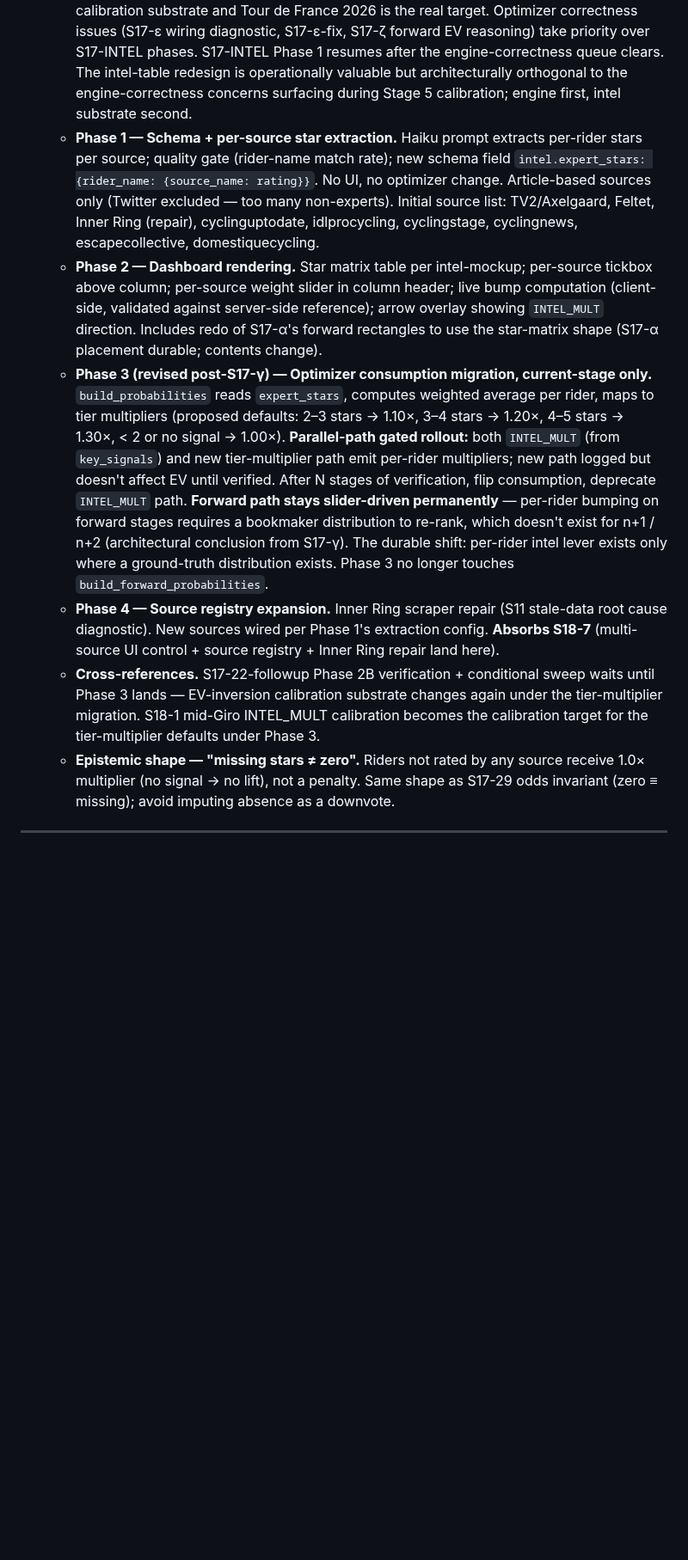
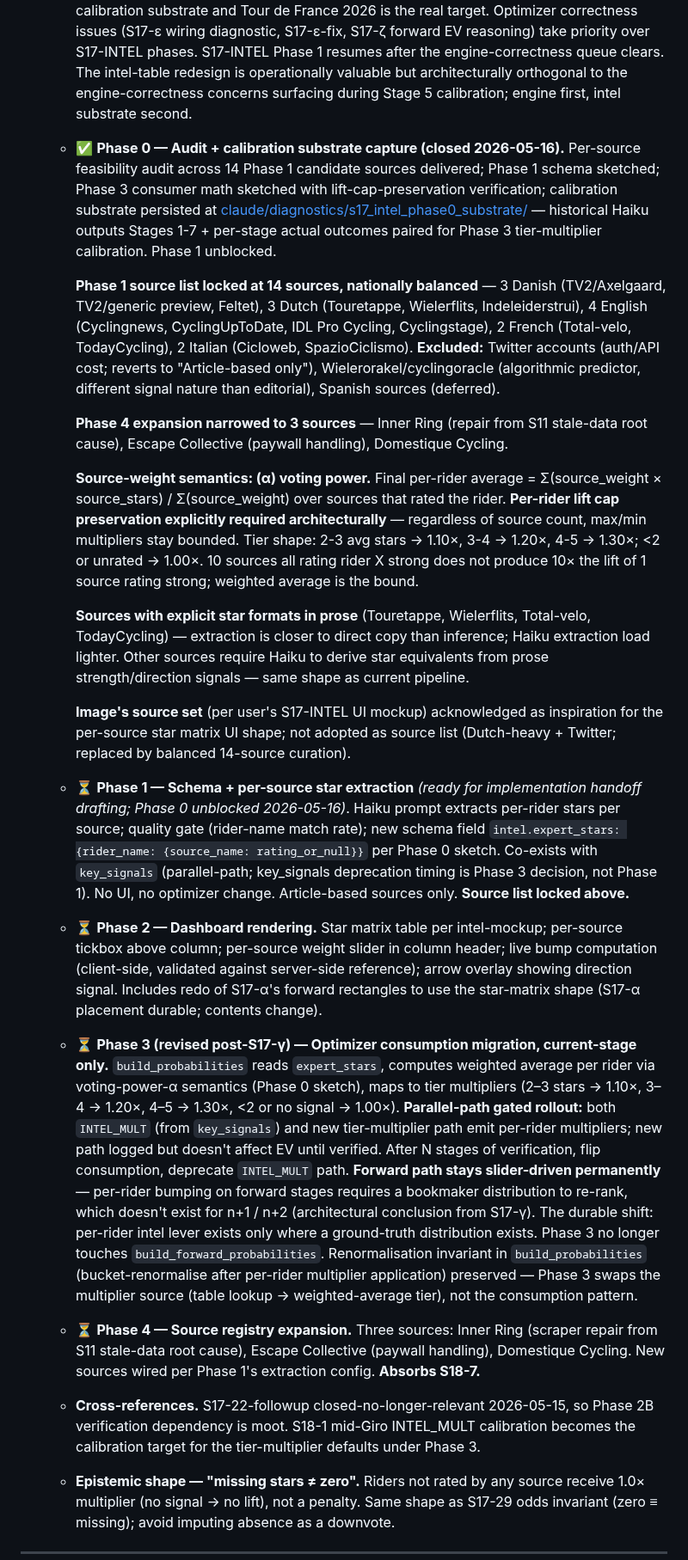
Before and after one commit to lstol/Holdet-v3, a Markdown page: ROADMAP.md, the part around one of its changes. Shown at 86% size. Drawn GitHub-style; blank space fills up the shorter version.

Commit message:
roadmap: S17-INTEL Phase 0 ✅ + Phase 1 unblocked; S17-10 closure follow-ups; Stage 8 prep observation
Part 0 of S17-INTEL Phase 0 audit handoff. ROADMAP-only delta.

S17-INTEL Phase 0 ✅ closed: per-source feasibility audit across 14
candidate sources delivered; Phase 1 schema sketched; Phase 3 consumer
math sketched with lift-cap-preservation verification; calibration
substrate at claude/diagnostics/s17_intel_phase0_substrate/.

Phase 1 source list locked at 14 sources nationally balanced (3 Danish,
3 Dutch, 4 English, 2 French, 2 Italian). Twitter / Wielerorakel /
Spanish excluded. Phase 4 narrowed to 3 sources (Inner Ring,
Escape Collective, Domestique).

Source-weight semantics: (α) voting power. Final per-rider average =
Σ(source_weight × source_stars) / Σ(source_weight) over sources that
rated the rider. Per-rider lift cap preservation explicitly required:
tier shape 2-3 → 1.10×, 3-4 → 1.20×, 4-5 → 1.30×; <2 or unrated →
1.00×. 10 sources strong does not produce 10× lift.

S17-INTEL Phase 1 ⏳ now ready for implementation handoff drafting
(was blocked on Phase 0 schema decisions).

S17-10 closure follow-ups: V8 browser-side click-test confirmed (Stage
8 byte-identical across two consecutive runs). Pre-S17-10 drift
characterization tightened to machine-load-dependent.

Stage 8 prep operational observation added to S17-LOOKAHEAD-TRACKING:
budget 55.22M correct, Sub-B2 firing (Eulalio 'B'-tagged), Optimal
9/10 corroborated, Lookahead correctly weighing Stage 9 GC.
Hypothesis premise correction: Stage 8 is not the ITT; Stage 10 is.
ITT-proximity observation reframed to Stages 8/9 (Stage 10 in n+2/n+1).

Last-updated line refreshed.

Code lands in Part 1 (substrate capture + report; next commit).

Co-Authored-By: Claude Opus 4.7 (1M context) <noreply@anthropic.com>

```diff
--- a/ROADMAP.md
+++ b/ROADMAP.md
@@ -124,9 +126,20 @@ Next major arc. Per-source star extraction and intel-pipeline migration.
   - **Priority note (2026-05-13, post-Stage-5 prep).** User signaled that Giro stages are calibration substrate and Tour de France 2026 is the real target. Optimizer correctness issues (S17-ε wiring diagnostic, S17-ε-fix, S17-ζ forward EV reasoning) take priority over S17-INTEL phases. S17-INTEL Phase 1 resumes after the engine-correctness queue clears. The intel-table redesign is operationally valuable but architecturally orthogonal to the engine-correctness concerns surfacing during Stage 5 calibration; engine first, intel substrate second.
-  - **Phase 1 — Schema + per-source star extraction.** Haiku prompt extracts per-rider stars per source; quality gate (rider-name match rate); new schema field `intel.expert_stars: {rider_name: {source_name: rating}}`. No UI, no optimizer change. Article-based sources only (Twitter excluded — too many non-experts). Initial source list: TV2/Axelgaard, Feltet, Inner Ring (repair), cyclinguptodate, idlprocycling, cyclingstage, cyclingnews, escapecollective, domestiquecycling.
-  - **Phase 2 — Dashboard rendering.** Star matrix table per intel-mockup; per-source tickbox above column; per-source weight slider in column header; live bump computation (client-side, validated against server-side reference); arrow overlay showing `INTEL_MULT` direction. Includes redo of S17-α's forward rectangles to use the star-matrix shape (S17-α placement durable; contents change).
-  - **Phase 3 (revised post-S17-γ) — Optimizer consumption migration, current-stage only.** `build_probabilities` reads `expert_stars`, computes weighted average per rider, maps to tier multipliers (proposed defaults: 2–3 stars → 1.10×, 3–4 stars → 1.20×, 4–5 stars → 1.30×, < 2 or no signal → 1.00×). **Parallel-path gated rollout:** both `INTEL_MULT` (from `key_signals`) and new tier-multiplier path emit per-rider multipliers; new path logged but doesn't affect EV until verified. After N stages of verification, flip consumption, deprecate `INTEL_MULT` path. **Forward path stays slider-driven permanently** — per-rider bumping on forward stages requires a bookmaker distribution to re-rank, which doesn't exist for n+1 / n+2 (architectural conclusion from S17-γ). The durable shift: per-rider intel lever exists only where a ground-truth distribution exists. Phase 3 no longer touches `build_forward_probabilities`.
-  - **Phase 4 — Source registry expansion.** Inner Ring scraper repair (S11 stale-data root cause diagnostic). New sources wired per Phase 1's extraction config. **Absorbs S18-7** (multi-source UI control + source registry + Inner Ring repair land here).
-  - **Cross-references.** S17-22-followup Phase 2B verification + conditional sweep waits until Phase 3 lands — EV-inversion calibration substrate changes again under the tier-multiplier migration. S18-1 mid-Giro INTEL_MULT calibration becomes the calibration target for the tier-multiplier defaults under Phase 3.
+  - ✅ **Phase 0 — Audit + calibration substrate capture (closed 2026-05-16).** Per-source feasibility audit across 14 Phase 1 candidate sources delivered; Phase 1 schema sketched; Phase 3 consumer math sketched with lift-cap-preservation verification; calibration substrate persisted at [claude/diagnostics/s17_intel_phase0_substrate/](claude/diagnostics/s17_intel_phase0_substrate/) — historical Haiku outputs Stages 1-7 + per-stage actual outcomes paired for Phase 3 tier-multiplier calibration. Phase 1 unblocked.
+
+    **Phase 1 source list locked at 14 sources, nationally balanced** — 3 Danish (TV2/Axelgaard, TV2/generic preview, Feltet), 3 Dutch (Touretappe, Wielerflits, Indeleiderstrui), 4 English (Cyclingnews, CyclingUpToDate, IDL Pro Cycling, Cyclingstage), 2 French (Total-velo, TodayCycling), 2 Italian (Cicloweb, SpazioCiclismo). **Excluded:** Twitter accounts (auth/API cost; reverts to "Article-based only"), Wielerorakel/cyclingoracle (algorithmic predictor, different signal nature than editorial), Spanish sources (deferred).
+
+    **Phase 4 expansion narrowed to 3 sources** — Inner Ring (repair from S11 stale-data root cause), Escape Collective (paywall handling), Domestique Cycling.
+
+    **Source-weight semantics: (α) voting power.** Final per-rider average = Σ(source_weight × source_stars) / Σ(source_weight) over sources that rated the rider. **Per-rider lift cap preservation explicitly required architecturally** — regardless of source count, max/min multipliers stay bounded. Tier shape: 2-3 avg stars → 1.10×, 3-4 → 1.20×, 4-5 → 1.30×; <2 or unrated → 1.00×. 10 sources all rating rider X strong does not produce 10× the lift of 1 source rating strong; weighted average is the bound.
+
+    **Sources with explicit star formats in prose** (Touretappe, Wielerflits, Total-velo, TodayCycling) — extraction is closer to direct copy than inference; Haiku extraction load lighter. Other sources require Haiku to derive star equivalents from prose strength/direction signals — same shape as current pipeline.
+
+    **Image's source set** (per user's S17-INTEL UI mockup) acknowledged as inspiration for the per-source star matrix UI shape; not adopted as source list (Dutch-heavy + Twitter; replaced by balanced 14-source curation).
+  - ⏳ **Phase 1 — Schema + per-source star extraction** *(ready for implementation handoff drafting; Phase 0 unblocked 2026-05-16)*. Haiku prompt extracts per-rider stars per source; quality gate (rider-name match rate); new schema field `intel.expert_stars: {rider_name: {source_name: rating_or_null}}` per Phase 0 sketch. Co-exists with `key_signals` (parallel-path; key_signals deprecation timing is Phase 3 decision, not Phase 1). No UI, no optimizer change. Article-based sources only. **Source list locked above.**
+  - ⏳ **Phase 2 — Dashboard rendering.** Star matrix table per intel-mockup; per-source tickbox above column; per-source weight slider in column header; live bump computation (client-side, validated against server-side reference); arrow overlay showing direction signal. Includes redo of S17-α's forward rectangles to use the star-matrix shape (S17-α placement durable; contents change).
+  - ⏳ **Phase 3 (revised post-S17-γ) — Optimizer consumption migration, current-stage only.** `build_probabilities` reads `expert_stars`, computes weighted average per rider via voting-power-α semantics (Phase 0 sketch), maps to tier multipliers (2–3 stars → 1.10×, 3–4 → 1.20×, 4–5 → 1.30×, <2 or no signal → 1.00×). **Parallel-path gated rollout:** both `INTEL_MULT` (from `key_signals`) and new tier-multiplier path emit per-rider multipliers; new path logged but doesn't affect EV until verified. After N stages of verification, flip consumption, deprecate `INTEL_MULT` path. **Forward path stays slider-driven permanently** — per-rider bumping on forward stages requires a bookmaker distribution to re-rank, which doesn't exist for n+1 / n+2 (architectural conclusion from S17-γ). The durable shift: per-rider intel lever exists only where a ground-truth distribution exists. Phase 3 no longer touches `build_forward_probabilities`. Renormalisation invariant in `build_probabilities` (bucket-renormalise after per-rider multiplier application) preserved — Phase 3 swaps the multiplier source (table lookup → weighted-average tier), not the consumption pattern.
+  - ⏳ **Phase 4 — Source registry expansion.** Three sources: Inner Ring (scraper repair from S11 stale-data root cause), Escape Collective (paywall handling), Domestique Cycling. New sources wired per Phase 1's extraction config. **Absorbs S18-7.**
+  - **Cross-references.** S17-22-followup closed-no-longer-relevant 2026-05-15, so Phase 2B verification dependency is moot. S18-1 mid-Giro INTEL_MULT calibration becomes the calibration target for the tier-multiplier defaults under Phase 3.
   - **Epistemic shape — "missing stars ≠ zero".** Riders not rated by any source receive 1.0× multiplier (no signal → no lift), not a penalty. Same shape as S17-29 odds invariant (zero ≡ missing); avoid imputing absence as a downvote.
 
 ---
```
Also changed, not shown: other parts of ROADMAP.md (+8 -2 lines).
